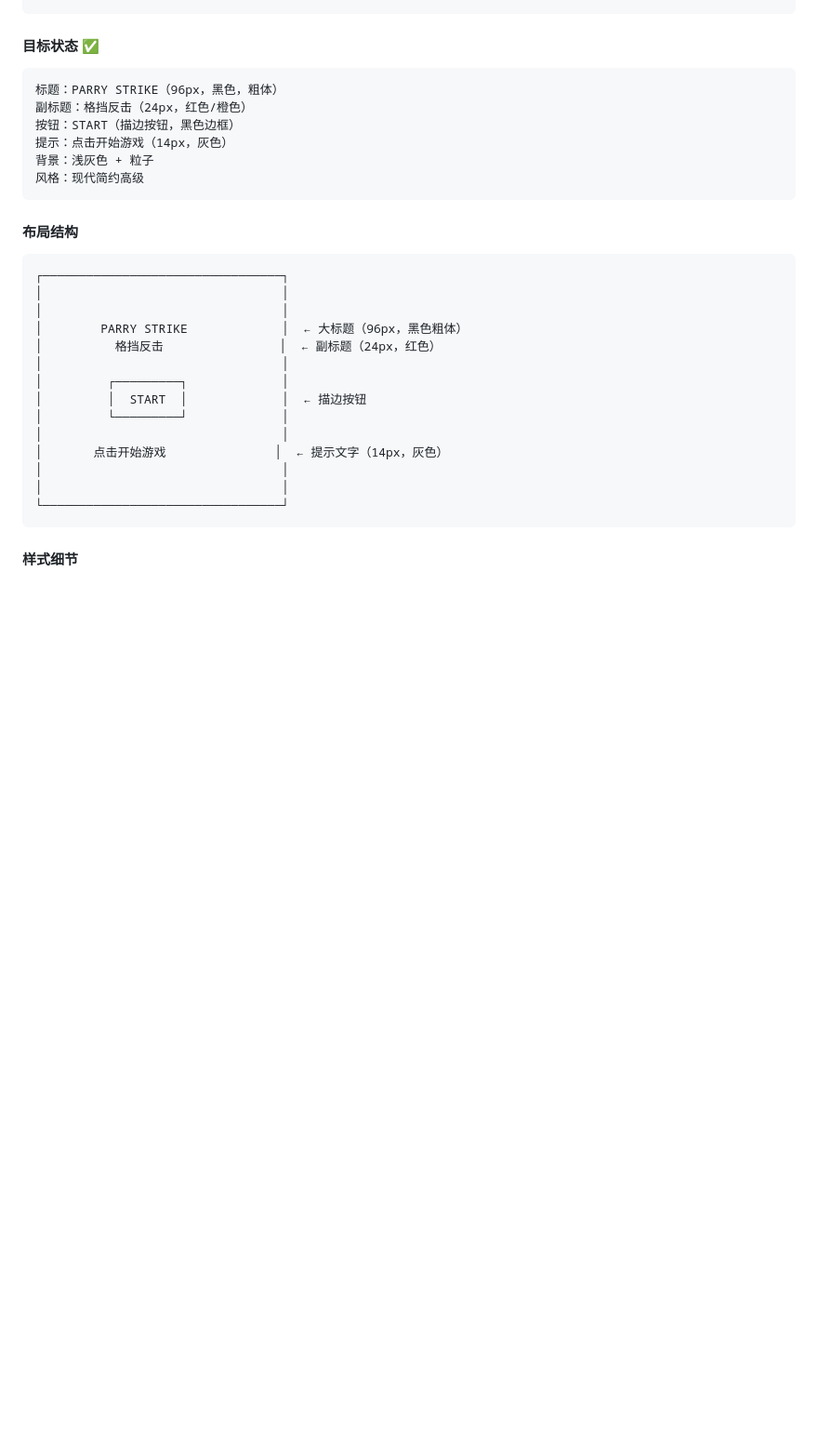
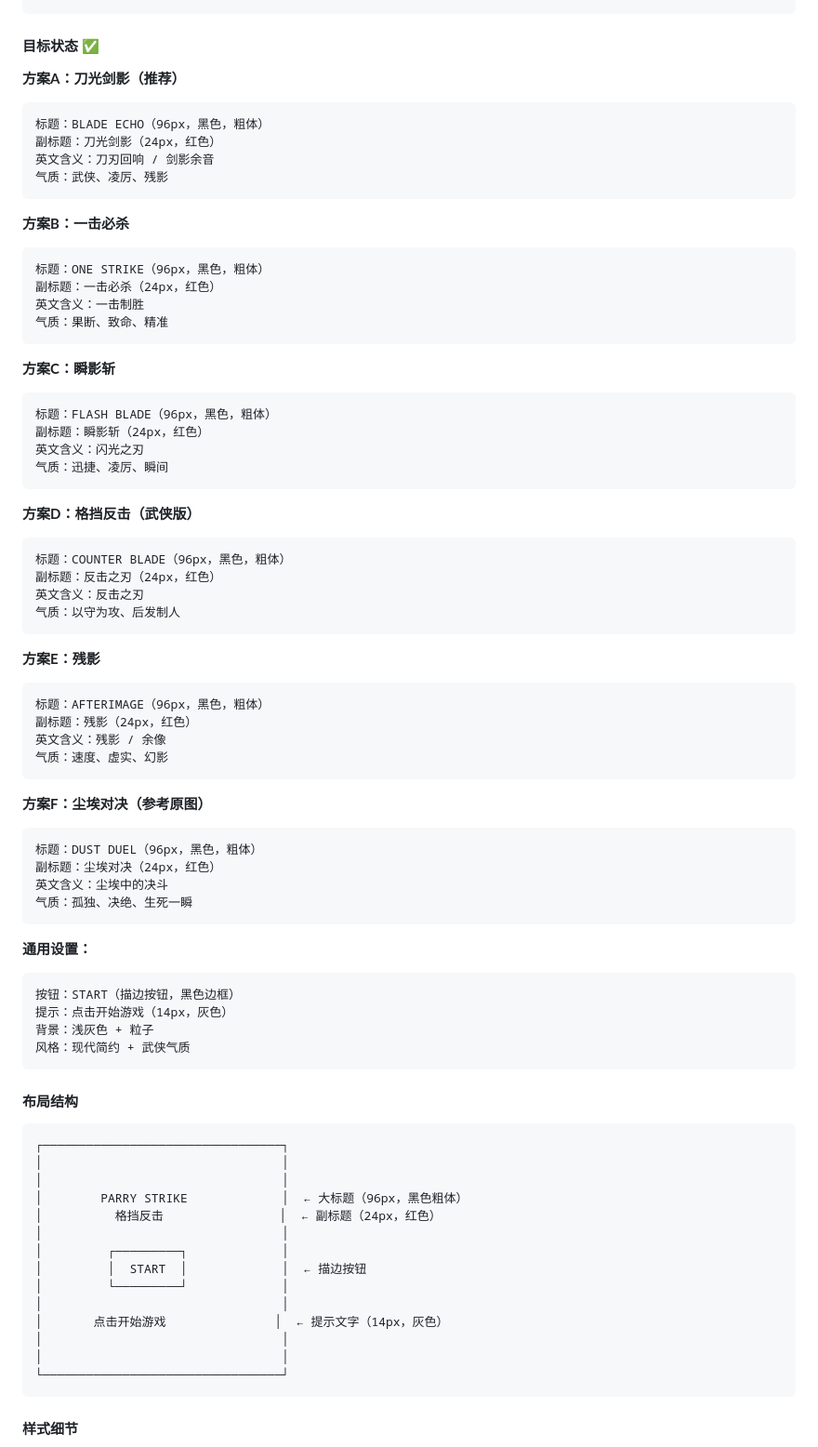
Before and after one commit to Jason1Jiang/ParryGame, a Markdown page: docs/visual-updates/MENU_REFRESH_v3.1.md, the part around the change. Shown: that part at 93% size. Rendered like a GitHub page; blank space fills up the shorter version.

Commit message:
docs: 扩展主界面标题方案为6个选项
- 新增方案A：刀光剑影（BLADE ECHO）- 推荐方案
- 新增方案B：一击必杀（ONE STRIKE）
- 新增方案C：瞬影斩（FLASH BLADE）
- 新增方案D：格挡反击（COUNTER BLADE）- 武侠版
- 新增方案E：残影（AFTERIMAGE）
- 新增方案F：尘埃对决（DUST DUEL）- 参考原图

每个方案包含：
- 英文标题（96px黑色粗体）
- 中文副标题（24px红色）
- 英文含义解释
- 气质描述

设计风格从'现代简约高级'调整为'现代简约 + 武侠气质'，
更好地契合游戏的格挡反击核心玩法

````diff
--- a/docs/visual-updates/MENU_REFRESH_v3.1.md
+++ b/docs/visual-updates/MENU_REFRESH_v3.1.md
@@ -49,13 +49,61 @@
 ```
 
 #### 目标状态 ✅
+
+**方案A：刀光剑影（推荐）**
 ```
-标题：PARRY STRIKE（96px，黑色，粗体）
-副标题：格挡反击（24px，红色/橙色）
+标题：BLADE ECHO（96px，黑色，粗体）
+副标题：刀光剑影（24px，红色）
+英文含义：刀刃回响 / 剑影余音
+气质：武侠、凌厉、残影
+```
+
+**方案B：一击必杀**
+```
+标题：ONE STRIKE（96px，黑色，粗体）
+副标题：一击必杀（24px，红色）
+英文含义：一击制胜
+气质：果断、致命、精准
+```
+
+**方案C：瞬影斩**
+```
+标题：FLASH BLADE（96px，黑色，粗体）
+副标题：瞬影斩（24px，红色）
+英文含义：闪光之刃
+气质：迅捷、凌厉、瞬间
+```
+
+**方案D：格挡反击（武侠版）**
+```
+标题：COUNTER BLADE（96px，黑色，粗体）
+副标题：反击之刃（24px，红色）
+英文含义：反击之刃
+气质：以守为攻、后发制人
+```
+
+**方案E：残影**
+```
+标题：AFTERIMAGE（96px，黑色，粗体）
+副标题：残影（24px，红色）
+英文含义：残影 / 余像
+气质：速度、虚实、幻影
+```
+
+**方案F：尘埃对决（参考原图）**
+```
+标题：DUST DUEL（96px，黑色，粗体）
+副标题：尘埃对决（24px，红色）
+英文含义：尘埃中的决斗
+气质：孤独、决绝、生死一瞬
+```
+
+**通用设置：**
+```
 按钮：START（描边按钮，黑色边框）
 提示：点击开始游戏（14px，灰色）
 背景：浅灰色 + 粒子
-风格：现代简约高级
+风格：现代简约 + 武侠气质
 ```
 
 #### 布局结构
````
